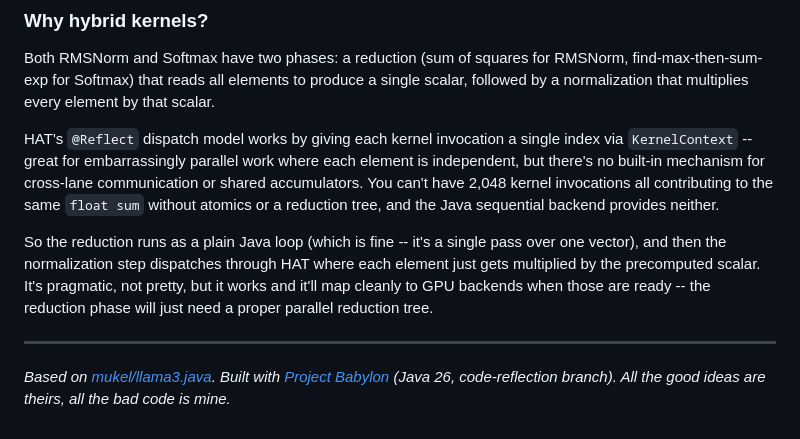
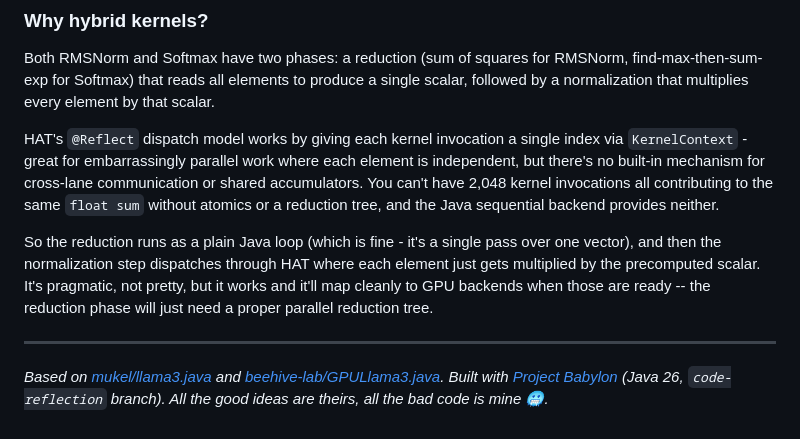
Before and after one commit to ArturSkowronski/llama3-java-hat, a Markdown page: README.md, the part around one of its changes. Rendered like a GitHub page.

Commit message:
Refine README content and references
Updated references and improved clarity in the README.

```diff
--- a/README.md
+++ b/README.md
@@ -155,10 +155,10 @@ P.S. [Gemini Code Assist](https://cloud.google.com/products/gemini-code-assist)
 
 Both RMSNorm and Softmax have two phases: a reduction (sum of squares for RMSNorm, find-max-then-sum-exp for Softmax) that reads all elements to produce a single scalar, followed by a normalization that multiplies every element by that scalar.
 
-HAT's `@Reflect` dispatch model works by giving each kernel invocation a single index via `KernelContext` -- great for embarrassingly parallel work where each element is independent, but there's no built-in mechanism for cross-lane communication or shared accumulators. You can't have 2,048 kernel invocations all contributing to the same `float sum` without atomics or a reduction tree, and the Java sequential backend provides neither.
+HAT's `@Reflect` dispatch model works by giving each kernel invocation a single index via `KernelContext` - great for embarrassingly parallel work where each element is independent, but there's no built-in mechanism for cross-lane communication or shared accumulators. You can't have 2,048 kernel invocations all contributing to the same `float sum` without atomics or a reduction tree, and the Java sequential backend provides neither.
 
-So the reduction runs as a plain Java loop (which is fine -- it's a single pass over one vector), and then the normalization step dispatches through HAT where each element just gets multiplied by the precomputed scalar. It's pragmatic, not pretty, but it works and it'll map cleanly to GPU backends when those are ready -- the reduction phase will just need a proper parallel reduction tree.
+So the reduction runs as a plain Java loop (which is fine - it's a single pass over one vector), and then the normalization step dispatches through HAT where each element just gets multiplied by the precomputed scalar. It's pragmatic, not pretty, but it works and it'll map cleanly to GPU backends when those are ready -- the reduction phase will just need a proper parallel reduction tree.
 
 ---
 
-*Based on [mukel/llama3.java](https://github.com/mukel/llama3.java). Built with [Project Babylon](https://openjdk.org/projects/babylon/) (Java 26, code-reflection branch). All the good ideas are theirs, all the bad code is mine.*
+*Based on [mukel/llama3.java](https://github.com/mukel/llama3.java) and [beehive-lab/GPULlama3.java](https://github.com/beehive-lab/GPULlama3.java). Built with [Project Babylon](https://openjdk.org/projects/babylon/) (Java 26, `code-reflection` branch). All the good ideas are theirs, all the bad code is mine 🥶.*
```
Also changed, not shown: other parts of README.md (+1 -1 lines).
